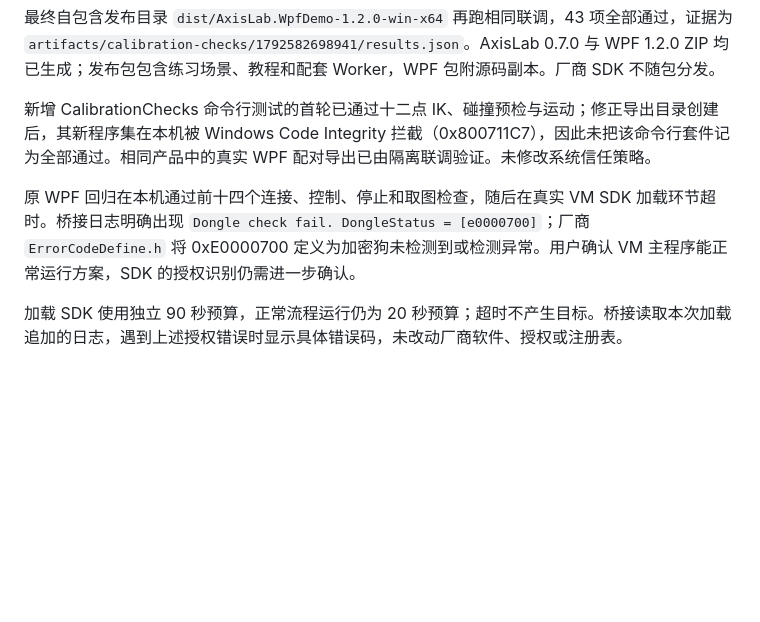
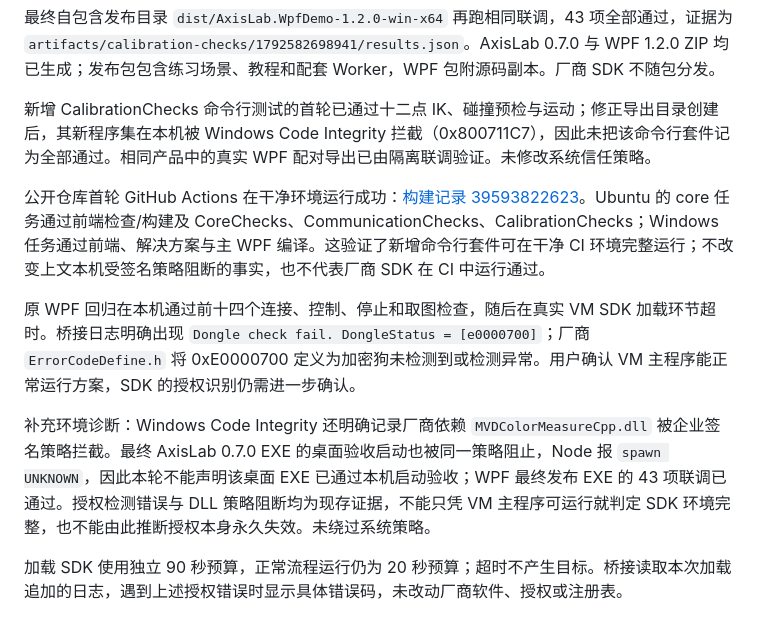
Before and after one commit to Craftr66/dotnet-robot-arm-simulator, a Markdown page: docs/阶段7B验收记录.md, the part around the change. GitHub-like rendering; blank space fills up the shorter version.

```diff
--- a/docs/阶段7B验收记录.md
+++ b/docs/阶段7B验收记录.md
@@ -21,7 +21,11 @@ TypeScript 检查与前端打包通过；仿真解决方案、WPF 和 VM Bridge
 
 新增 CalibrationChecks 命令行测试的首轮已通过十二点 IK、碰撞预检与运动；修正导出目录创建后，其新程序集在本机被 Windows Code Integrity 拦截（0x800711C7），因此未把该命令行套件记为全部通过。相同产品中的真实 WPF 配对导出已由隔离联调验证。未修改系统信任策略。
 
+公开仓库首轮 GitHub Actions 在干净环境运行成功：[构建记录 39593822623](https://github.com/Craftr66/dotnet-robot-arm-simulator/actions/runs/39593822623)。Ubuntu 的 core 任务通过前端检查/构建及 CoreChecks、CommunicationChecks、CalibrationChecks；Windows 任务通过前端、解决方案与主 WPF 编译。这验证了新增命令行套件可在干净 CI 环境完整运行；不改变上文本机受签名策略阻断的事实，也不代表厂商 SDK 在 CI 中运行通过。
+
 原 WPF 回归在本机通过前十四个连接、控制、停止和取图检查，随后在真实 VM SDK 加载环节超时。桥接日志明确出现 `Dongle check fail. DongleStatus = [e0000700]`；厂商 `ErrorCodeDefine.h` 将 0xE0000700 定义为加密狗未检测到或检测异常。用户确认 VM 主程序能正常运行方案，SDK 的授权识别仍需进一步确认。
+
+补充环境诊断：Windows Code Integrity 还明确记录厂商依赖 `MVDColorMeasureCpp.dll` 被企业签名策略拦截。最终 AxisLab 0.7.0 EXE 的桌面验收启动也被同一策略阻止，Node 报 `spawn UNKNOWN`，因此本轮不能声明该桌面 EXE 已通过本机启动验收；WPF 最终发布 EXE 的 43 项联调已通过。授权检测错误与 DLL 策略阻断均为现存证据，不能只凭 VM 主程序可运行就判定 SDK 环境完整，也不能由此推断授权本身永久失效。未绕过系统策略。
 
 加载 SDK 使用独立 90 秒预算，正常流程运行仍为 20 秒预算；超时不产生目标。桥接读取本次加载追加的日志，遇到上述授权错误时显示具体错误码，未改动厂商软件、授权或注册表。
 
```
Also changed, not shown: docs/VM九点标定与WPF集成教程.md (+6 -0 lines), docs/images/wpf-nine-point.png (added), 3 other files.
